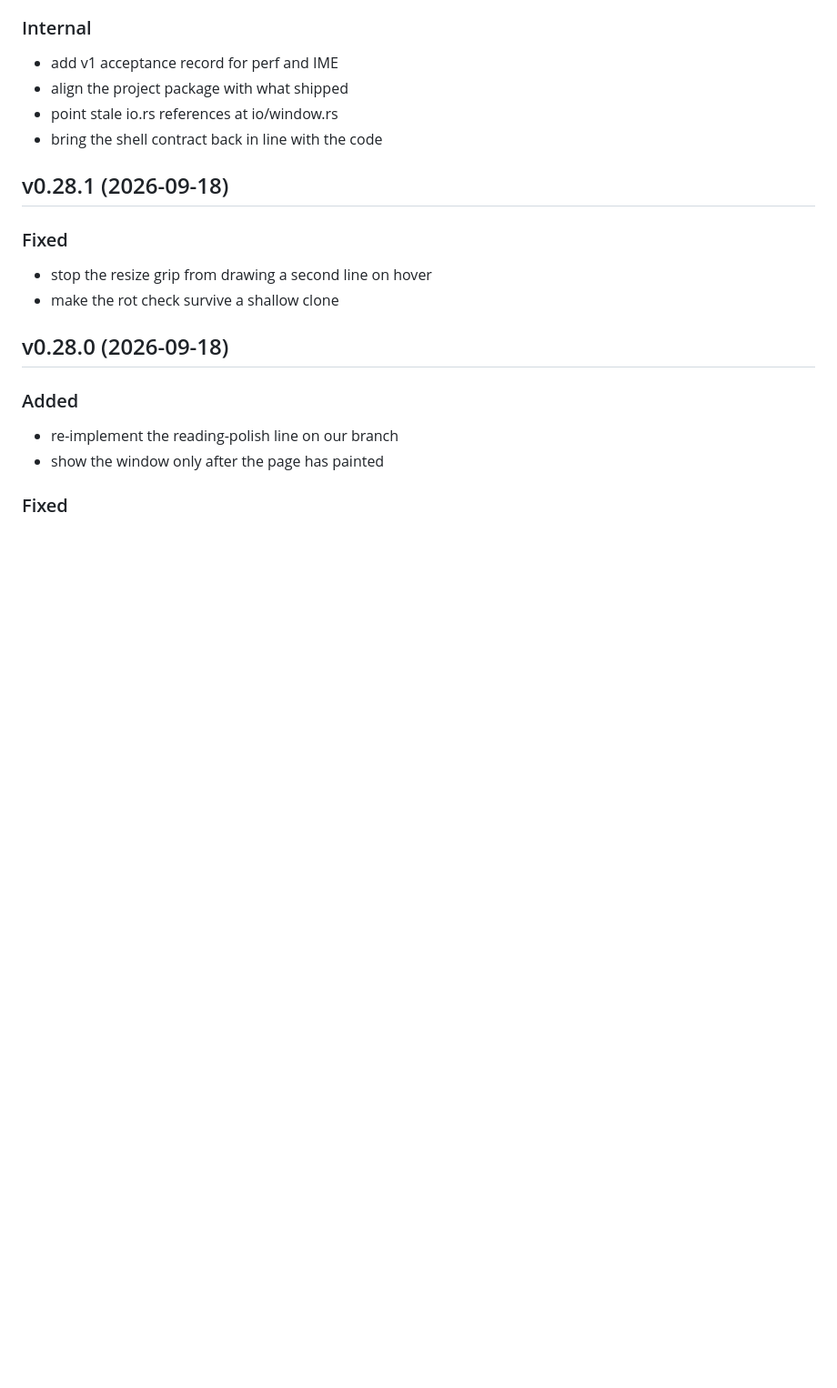
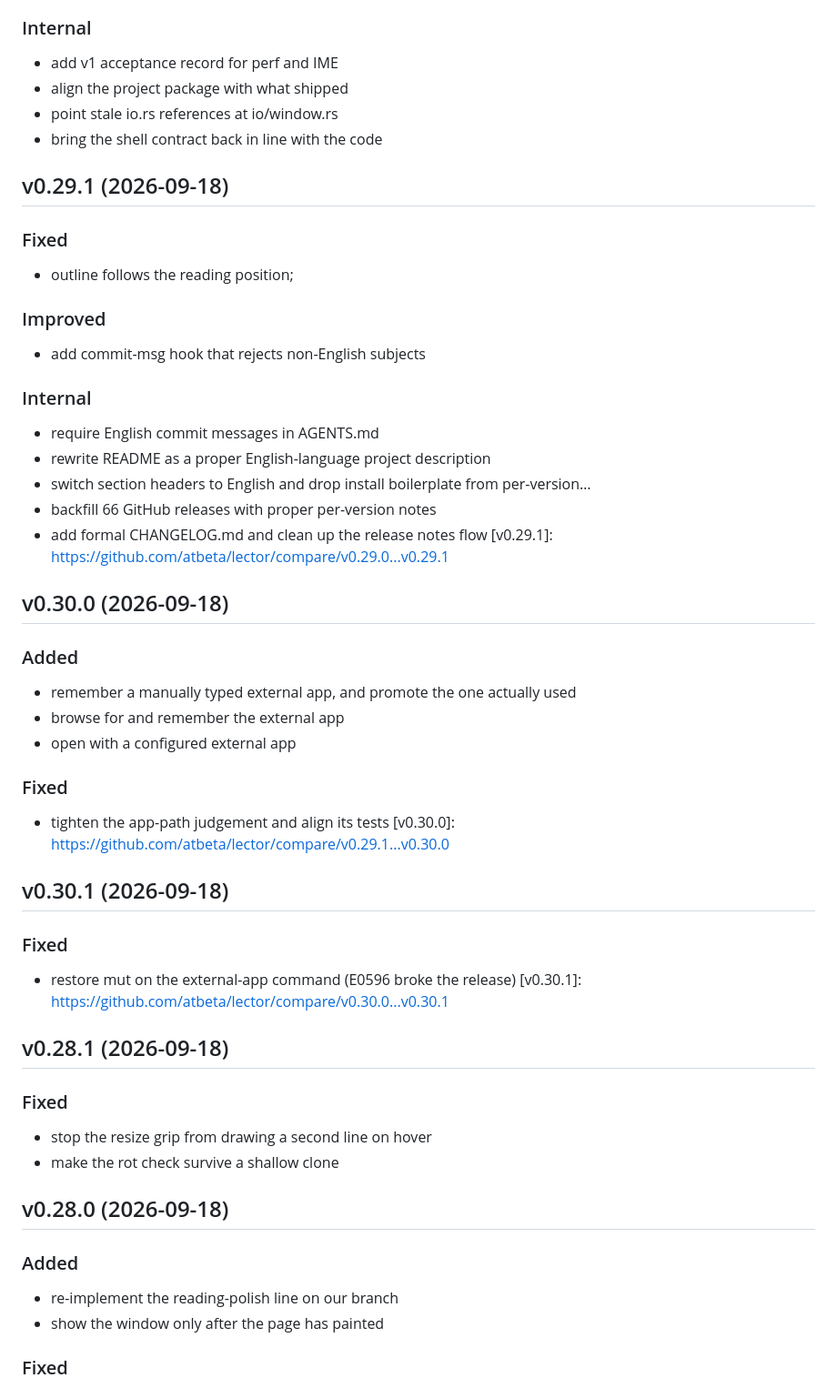
Before and after one commit to atbeta/lector, a Markdown page: CHANGELOG.md, the part around one of its changes. Shown at 91% size. Rendered like a GitHub page; blank space fills up the shorter version.

Commit message:
docs(changelog): fill in the five releases skipped between v0.29.0 and v0.35.0
期间 5 个 release 没有 CHANGELOG.md 段(v0.29.1 / v0.30.0 / v0.30.1 /
v0.34.1 / v0.34.6),导致 GitHub release page 上的 compare 链接断链、用户也
看不到这版改了什么。从 git log 分类提取(feat / fix / perf / refactor
/ style / ci 进 Added/Fixed/Improved,docs 进 Internal,chore / test 跳过)
按时间正序插入到正确位置,每段带 compare URL。

v0.34.x 顺手重排了顺序——v0.34.6 在 v0.34.7 前、v0.34.1 在 v0.34.0 后
都不对,按版本号重排成 8 / 7 / 6 / 1 / 0。

```diff
--- a/CHANGELOG.md
+++ b/CHANGELOG.md
@@ -171,6 +190,42 @@ and the `chore(release):` commits themselves.
 
 [v0.29.0]: https://github.com/atbeta/lector/compare/v0.28.1...v0.29.0
 
+## v0.29.1 (2026-09-18)
+
+### Fixed
+
+- outline follows the reading position;
+
+### Improved
+
+- add commit-msg hook that rejects non-English subjects
+
+### Internal
+
+- require English commit messages in AGENTS.md
+- rewrite README as a proper English-language project description
+- switch section headers to English and drop install boilerplate from per-version…
+- backfill 66 GitHub releases with proper per-version notes
+- add formal CHANGELOG.md and clean up the release notes flow
+[v0.29.1]: https://github.com/atbeta/lector/compare/v0.29.0...v0.29.1
+## v0.30.0 (2026-09-18)
+
+### Added
+
+- remember a manually typed external app, and promote the one actually used
+- browse for and remember the external app
+- open with a configured external app
+
+### Fixed
+
+- tighten the app-path judgement and align its tests
+[v0.30.0]: https://github.com/atbeta/lector/compare/v0.29.1...v0.30.0
+## v0.30.1 (2026-09-18)
+
+### Fixed
+
+- restore mut on the external-app command (E0596 broke the release)
+[v0.30.1]: https://github.com/atbeta/lector/compare/v0.30.0...v0.30.1
 ## v0.28.1 (2026-09-18)
 
 ### Fixed
```
Also changed, not shown: other parts of CHANGELOG.md (+19 -0 lines).
